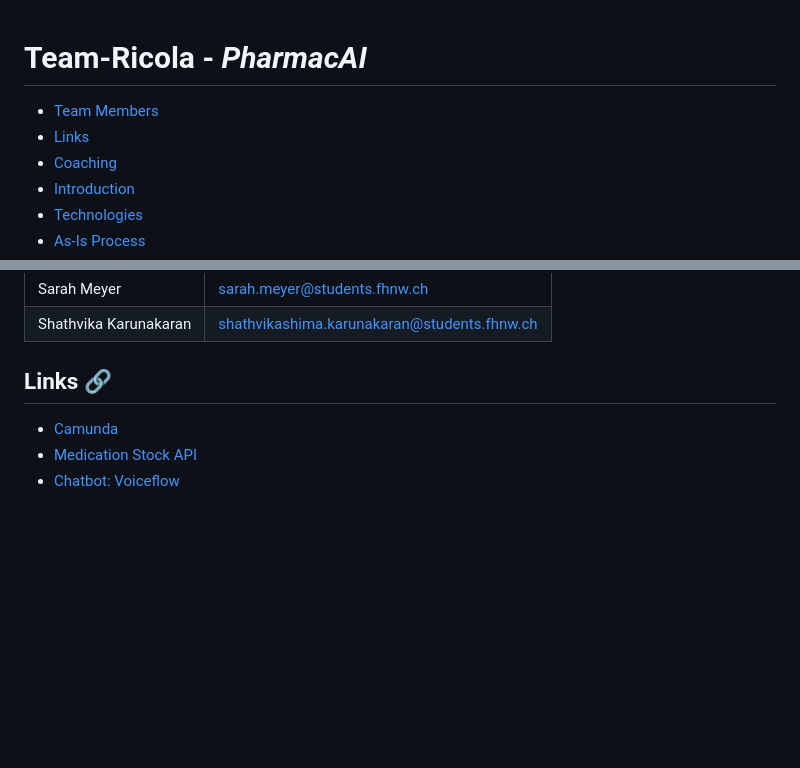
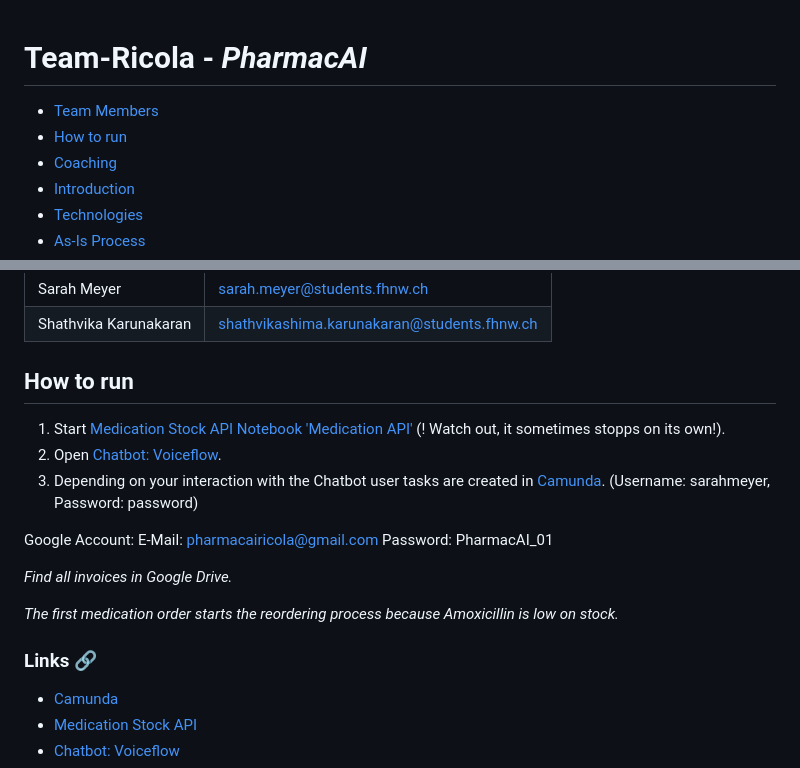
Before and after one commit to DigiBP/Team-Ricola, a Markdown page: README.md, 2 parts joined by grey strips. GitHub-like rendering; blank space fills up the shorter version.

```diff
--- a/README.md
+++ b/README.md
@@ -1,6 +1,7 @@
+
 # Team-Ricola - *PharmacAI*
 - [Team Members](#team-members-👩🏽‍⚕️👩🏻‍⚕️👩🏻‍⚕️👨🏽‍⚕️)
-- [Links](#links-🔗)
+- [How to run](#how-to-run)
 - [Coaching](#coaching)
 - [Introduction](#introduction)
 - [Technologies](#Technologies)
@@ -22,7 +23,20 @@
 | Sarah Meyer  | sarah.meyer@students.fhnw.ch  |
 | Shathvika Karunakaran  | shathvikashima.karunakaran@students.fhnw.ch  |
 
-## Links 🔗
+## How to run
+1. Start [Medication Stock API Notebook 'Medication API'](https://deepnote.com/workspace/sarah-0641-c9908259-8add-4a78-8c29-a62d49bf7322/project/PharmacAI-46d040bc-851a-49ab-a8fb-23c965475dff/notebook/Notebook%202-73dce108c691468dbef96242504c074b?) (! Watch out, it sometimes stopps on its own!).
+2. Open [Chatbot: Voiceflow](https://digibp.github.io/Team-Ricola/).
+3. Depending on your interaction with the Chatbot user tasks are created in [Camunda](https://digibp.herokuapp.com/). (Username: sarahmeyer, Password: password)
+
+Google Account:
+E-Mail: pharmacairicola@gmail.com
+Password: PharmacAI_01
+
+*Find all invoices in Google Drive.*
+
+*The first medication order starts the reordering process because Amoxicillin is low on stock.*
+
+### Links 🔗
 - [Camunda](https://digibp.herokuapp.com/)
 - [Medication Stock API](https://deepnote.com/workspace/sarah-0641-c9908259-8add-4a78-8c29-a62d49bf7322/project/PharmacAI-46d040bc-851a-49ab-a8fb-23c965475dff/notebook/Notebook%202-73dce108c691468dbef96242504c074b?)
 - [Chatbot: Voiceflow](https://digibp.github.io/Team-Ricola/)
```
